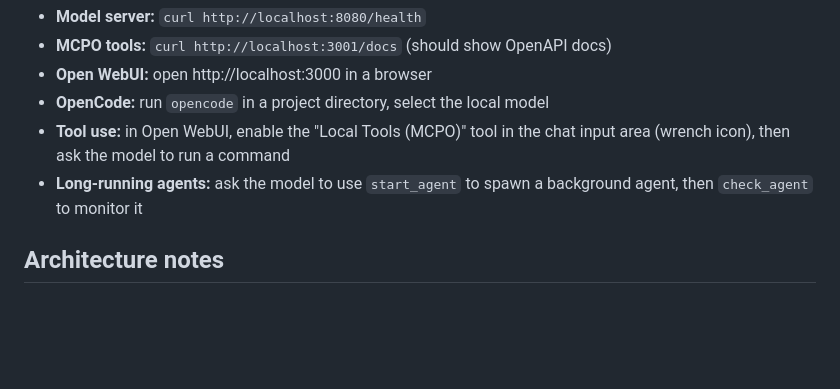
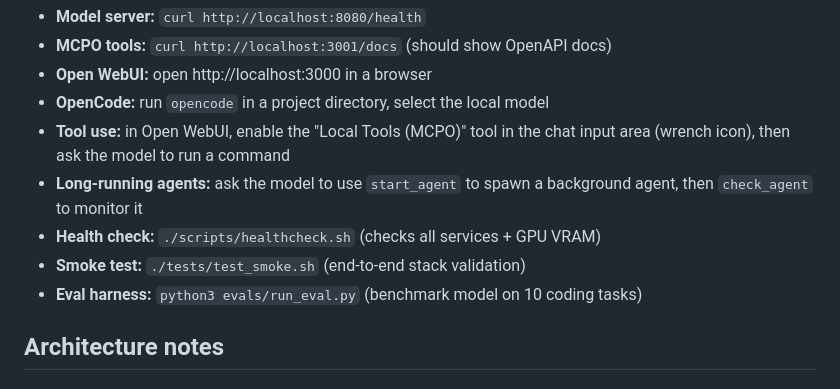
Before and after one commit to MaximilianKhan/openbeast, a Markdown page: INSTALL.md, the part around the change. Rendered like a GitHub page; blank space fills up the shorter version.

Commit message:
local qwen setup on par with cloud now

```diff
--- a/INSTALL.md
+++ b/INSTALL.md
@@ -161,6 +161,9 @@ To stop everything:
   input area (wrench icon), then ask the model to run a command
 - **Long-running agents:** ask the model to use `start_agent` to spawn a
   background agent, then `check_agent` to monitor it
+- **Health check:** `./scripts/healthcheck.sh` (checks all services + GPU VRAM)
+- **Smoke test:** `./tests/test_smoke.sh` (end-to-end stack validation)
+- **Eval harness:** `python3 evals/run_eval.py` (benchmark model on 10 coding tasks)
 
 ## Architecture notes
 
```
